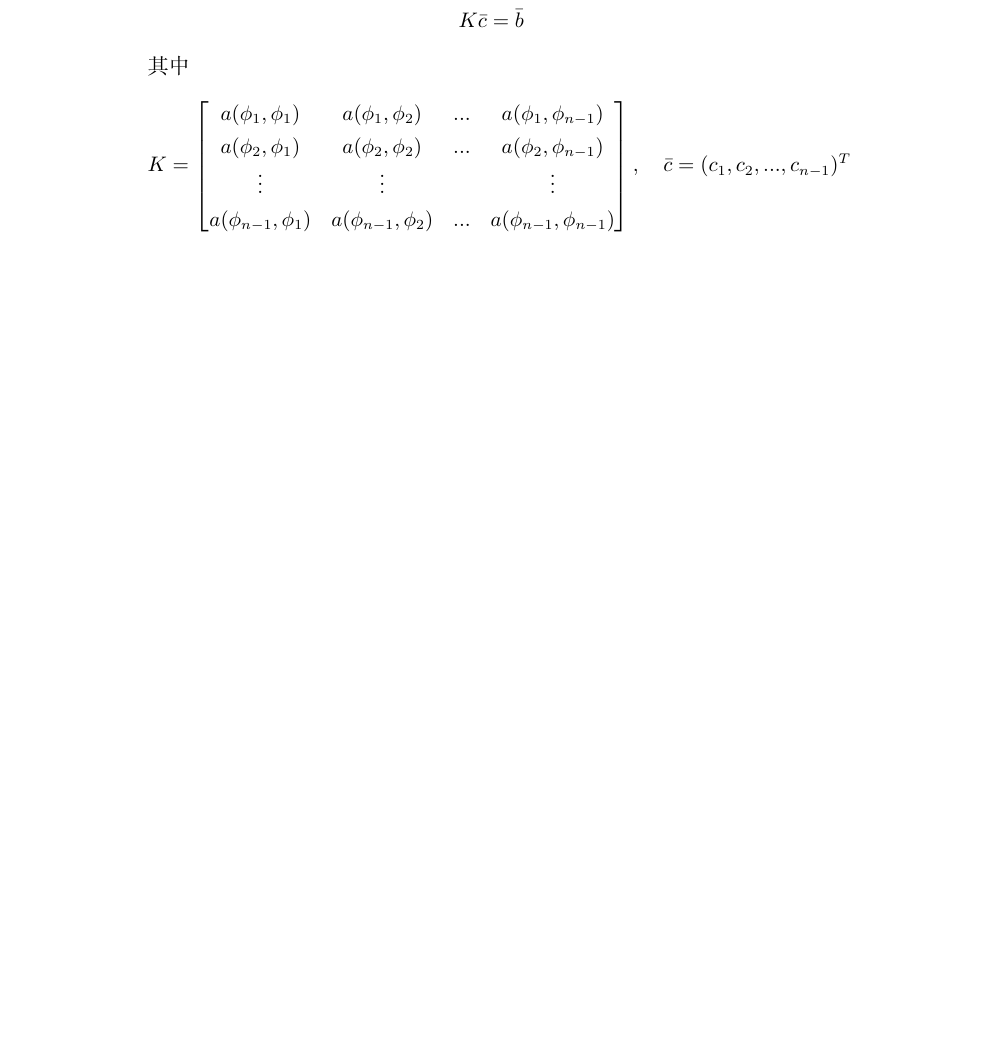
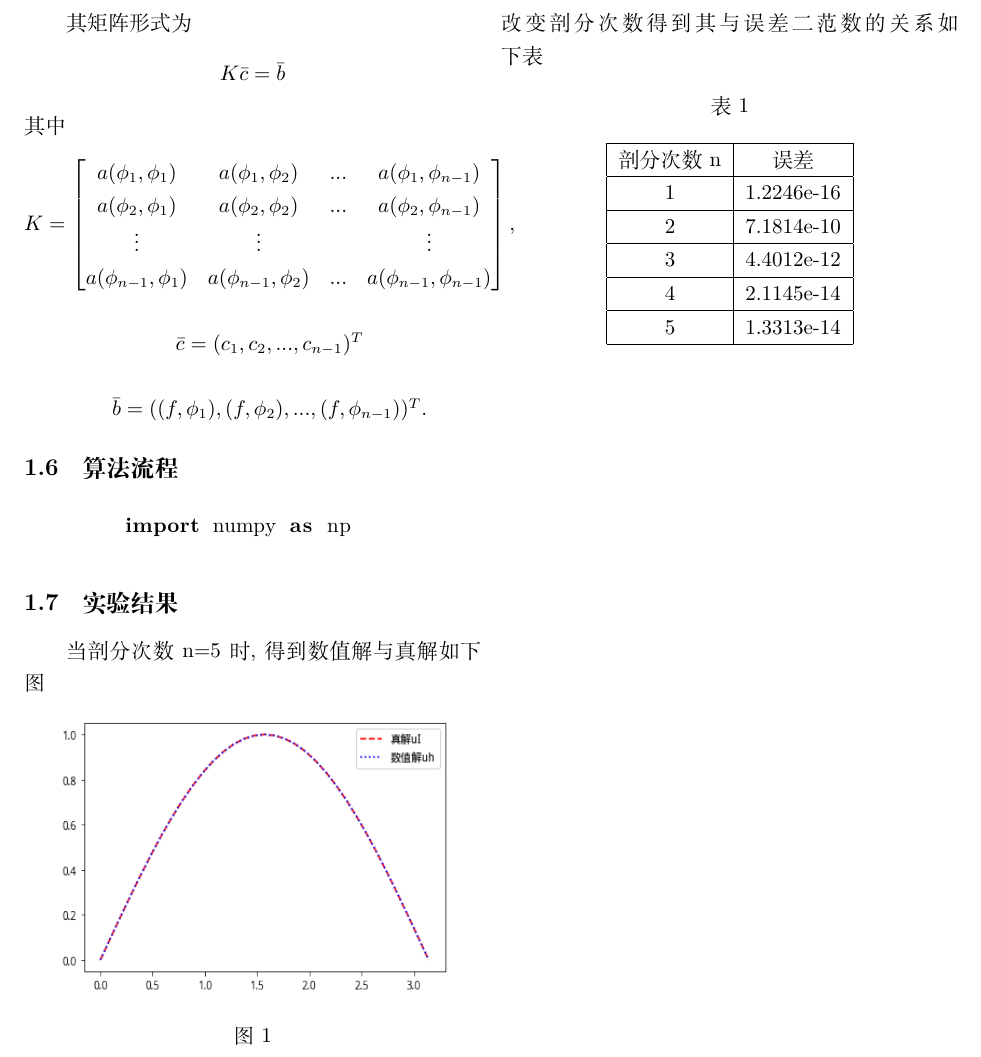
Before and after one commit to Chisa0/Graduation-Design, a LaTeX document (tex/Poisson_1d.tex): part of page 3 of 3, cut at the place of the change, the shorter picture padded with empty space. Compiled offline with XeLaTeX.

Commit message:
add Poisson1d.png

```diff
--- a/tex/Poisson_1d.tex
+++ b/tex/Poisson_1d.tex
@@ -107,13 +115,47 @@ $$
 $$ K \bar{c} = \bar{b} $$
 其中
 $$
+\begin{matrix}
 K = \begin{bmatrix}
 		a(\phi_1,\phi_1) & a(\phi_1,\phi_2) & ... & a(\phi_1,\phi_{n-1}) \\
 		a(\phi_2,\phi_1) & a(\phi_2,\phi_2) & ... & a(\phi_2,\phi_{n-1}) \\
 		\vdots           & \vdots           &     & \vdots  			 \\
 		a(\phi_{n-1},\phi_1) & a(\phi_{n-1},\phi_2) & ... & a(\phi_{n-1},\phi_{n-1})
-	\end{bmatrix}, \quad
-\bar{c} = (c_1, c_2, ... , c_{n-1})^T
+	\end{bmatrix}, \\ \\
+\bar{c} = (c_1, c_2, ... , c_{n-1})^T \\ \\
+\bar{b} = ((f,\phi_1), (f,\phi_2), ... , (f,\phi_{n-1}))^T.
+\end{matrix}
 $$
 
+\subsection{算法流程}
+
+\begin{lstlisting}
+	import numpy as np
+\end{lstlisting}
+
+\subsection{实验结果}
+
+当剖分次数n=5时,得到数值解与真解如下图
+\begin{figure}[hb]
+	\centering
+	\includegraphics[height=5cm,width=7cm]{../image/Poisson1d.png}
+	\caption{}
+	\label{SampleOfDatasets}
+\end{figure}
+\\ \\
+改变剖分次数得到其与误差二范数的关系如下表
+
+\begin{table}[!ht]
+	\centering
+	\caption{}%剖分次数-误差二范数
+	\begin{tabular}{|c|c|} \hline
+		剖分次数n & 误差 \\ \hline
+		1 & 1.2246e-16 \\ \hline
+		2 & 7.1814e-10 \\ \hline
+		3 & 4.4012e-12 \\ \hline
+		4 & 2.1145e-14 \\ \hline
+		5 & 1.3313e-14 \\ \hline
+	\end{tabular}
+\end{table}
+
 \end{document}
```
Also changed, not shown: image/Poisson1d.png (added), tex/Poisson_1d.pdf, tex/Poisson_1d.tex (12 more changed lines), 4 other files.
